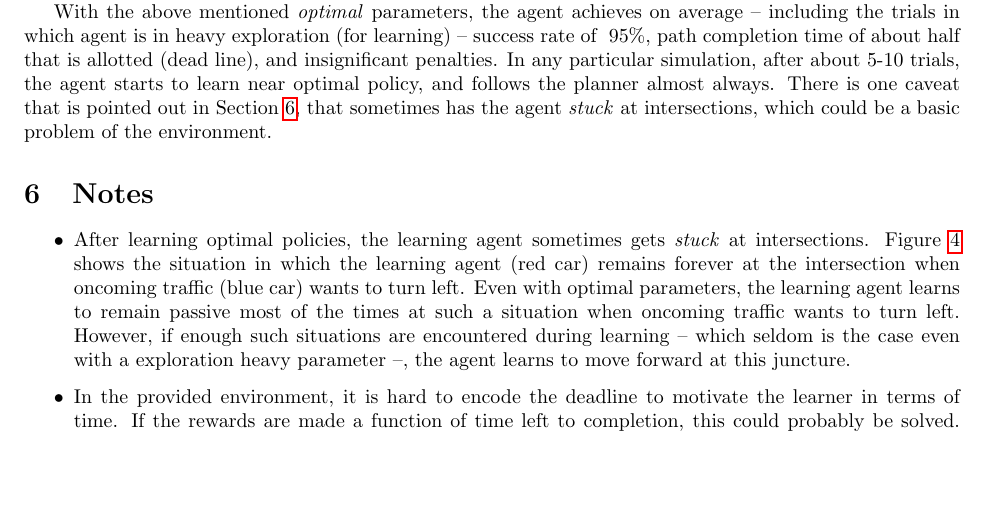
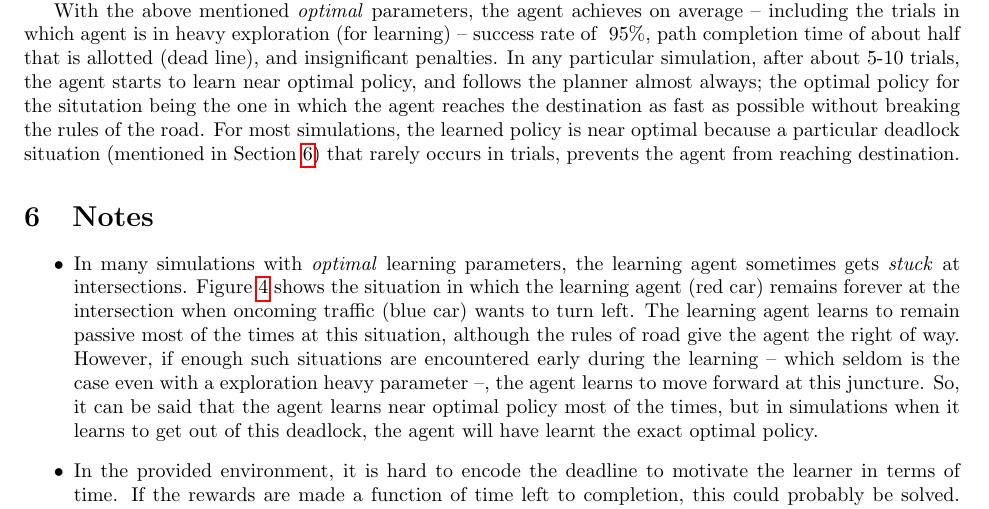
Before and after one commit to QuaziRandom/MLND_Project_4, a LaTeX document (doc/report/report.tex): part of page 3 of 7 before the commit and part of page 3 of 8 after it, cut so that both start at the same text, the shorter picture padded with empty space. Compiled offline with pdfLaTeX.

Commit message:
Update report after review

```diff
--- a/doc/report/report.tex
+++ b/doc/report/report.tex
@@ -86,7 +86,7 @@
 
 	A formal parameter grid search was not performed because from the plots, it is apparent that the effectiveness of an agent can be context based. In other words, we see that lower discount factors favor higher destination reached success rates and time left at destination, as opposed to higher discount factors that favor higher cumulative rewards. Based on the desired incentives, which is subjective, the discount factor can be adjusted. Thus $\gamma = 0.4$ is chosen, that slightly favors better success rates. $\epsilon = 0.8$ is chosen as it appears to strike the \emph{sweet spot} in all the trends, and $\alpha\prime = 1.0$ is chosen as it gives the highest overall performance.
 
-	With the above mentioned \emph{optimal} parameters, the agent achieves on average -- including the trials in which agent is in heavy exploration (for learning) -- success rate of $~95\%$, path completion time of about half that is allotted (dead line), and insignificant penalties. In any particular simulation, after about 5-10 trials, the agent starts to learn near optimal policy, and follows the planner almost always. There is one caveat that is pointed out in Section \ref{notes}, that sometimes has the agent \emph{stuck} at intersections, which could be a basic problem of the environment.
+	With the above mentioned \emph{optimal} parameters, the agent achieves on average -- including the trials in which agent is in heavy exploration (for learning) -- success rate of $~95\%$, path completion time of about half that is allotted (dead line), and insignificant penalties. In any particular simulation, after about 5-10 trials, the agent starts to learn near optimal policy, and follows the planner almost always; the optimal policy for the situtation being the one in which the agent reaches the destination as fast as possible without breaking the rules of the road. For most simulations, the learned policy is near optimal because a particular deadlock situation (mentioned in Section \ref{notes}) that rarely occurs in trials, prevents the agent from reaching destination.
 
 	\begin{figure}[b]
 		\centering
@@ -97,7 +97,7 @@
 
 	\section{Notes}	\label{notes}
 	\begin{itemize}
-		\item After learning optimal policies, the learning agent sometimes gets \emph{stuck} at intersections. Figure \ref{fig:agent_conflict} shows the situation in which the learning agent (red car) remains forever at the intersection when oncoming traffic (blue car) wants to turn left. Even with optimal parameters, the learning agent learns to remain passive most of the times at such a situation when oncoming traffic wants to turn left. However, if enough such situations are encountered during learning -- which seldom is the case even with a exploration heavy parameter --, the agent learns to move forward at this juncture.
+		\item In many simulations with \emph{optimal} learning parameters, the learning agent sometimes gets \emph{stuck} at intersections. Figure \ref{fig:agent_conflict} shows the situation in which the learning agent (red car) remains forever at the intersection when oncoming traffic (blue car) wants to turn left. The learning agent learns to remain passive most of the times at this situation, although the rules of road give the agent the right of way. However, if enough such situations are encountered early during the learning -- which seldom is the case even with a exploration heavy parameter --, the agent learns to move forward at this juncture. So, it can be said that the agent learns near optimal policy most of the times, but in simulations when it learns to get out of this deadlock, the agent will have learnt the exact optimal policy.
 		\item In the provided environment, it is hard to encode the deadline to motivate the learner in terms of time. If the rewards are made a function of time left to completion, this could probably be solved. However, this would make the system non-stationary, which is not ideal for Q-Learning. Another easy option could be to enforce a penalty for staying idle, which would go along well with Q-Learning. This alternative basically motivates the agent to \emph{stay on the move}. A preliminary experiment with the environment that rewards -0.5 for taking no action at an instant showed that the learner finishes the trials with sufficiently well success rate, albeit with less-than-ideal paths. This also helps avoid deadlocks mentioned previously.
 		\item During implementation of the Q-Learner, it was found (by accident) that updating Q-values with a wrong combination of state transitions somehow gave equivalently \emph{well performing} learner. That is, if $s$ is state of agent obtained from \emph{sensing} the environment before taking action $a$ and $s\prime$ is the state after taking action with reward $r$, then the correct Q-Learning implementation uses the transition $<s, a, r, s\prime>$. The accidental input that inadvertently worked is $<s, a, r, s_{prev}>$ where $s_{prev}$ is the state of the agent \emph{sensed} before taking action in the previous iteration of \texttt{run()}. This aberration is likely due to some underlying symmtery in the reward/action scheme of the environment. For implementation, refer \href{https://github.com/QuaziRandom/MLND_Project_4/tree/870f14d912e8e9fbec4da7b2008cd2bf522f8b25}{commit}.
 	\end{itemize}
```
Also changed, not shown: doc/report/report.pdf, report.pdf, 2 other files.
